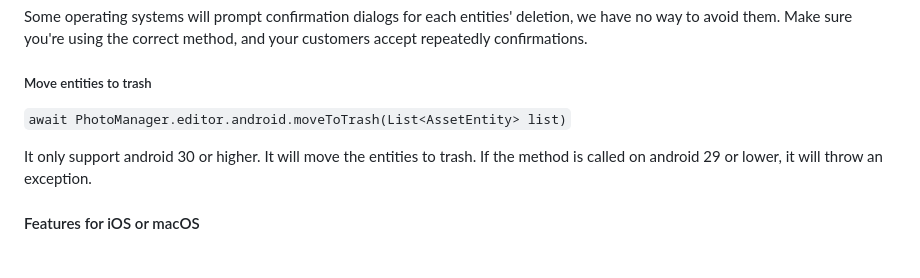
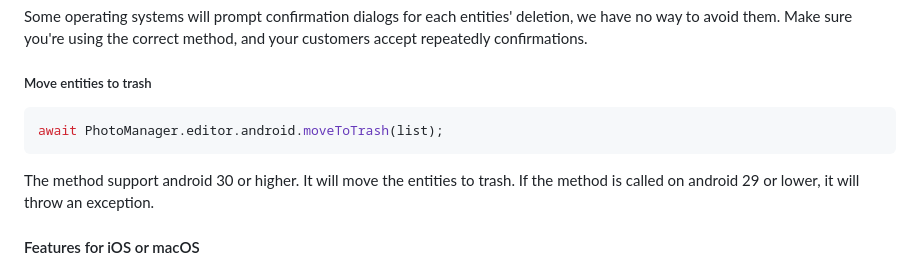
Before and after one commit to fluttercandies/flutter_photo_manager, a Markdown page: README.md, the part around one of its changes. Drawn GitHub-style.

````diff
--- a/README.md
+++ b/README.md
@@ -922,9 +920,11 @@ and your customers accept repeatedly confirmations.
 
 ##### Move entities to trash
 
-`await PhotoManager.editor.android.moveToTrash(List<AssetEntity> list)`
+```dart
+await PhotoManager.editor.android.moveToTrash(list);
+```
 
-It only support android 30 or higher. It will move the entities to trash.
+The method support android 30 or higher. It will move the entities to trash.
 If the method is called on android 29 or lower, it will throw an exception.
 
 #### Features for iOS or macOS
````
Also changed, not shown: other parts of README.md (+68 -69 lines), README-ZH.md (+8 -0 lines).
